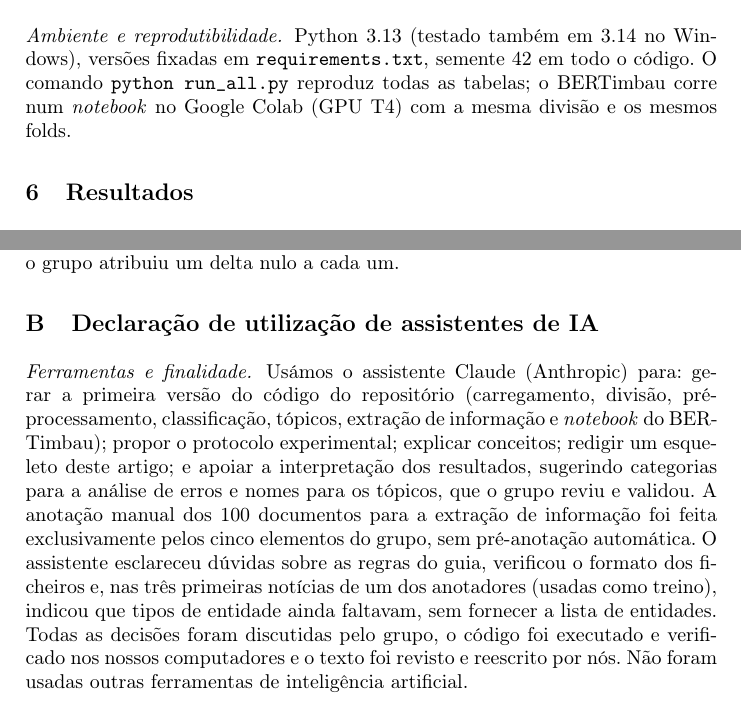
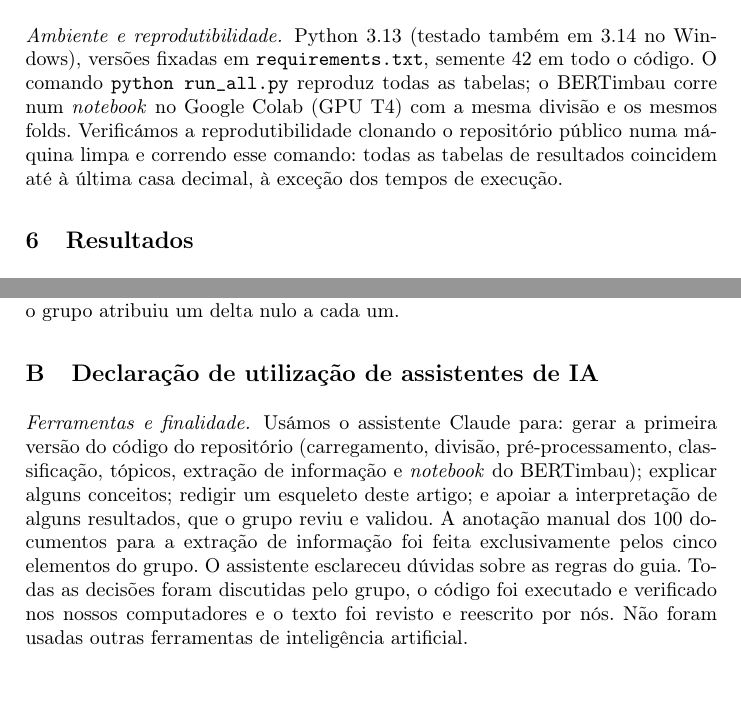
Before and after one commit to hugo7979/fakebr-tm, a LaTeX paper (paper/main.tex, which reads paper/sections/05_configuracao.tex, paper/sections/B_declaracao_ia.tex): two parts of pages 8 and 19 of 20 before the commit and two parts of pages 8 and 19 of 19 after it, joined at a grey line, cut so that both start at the same text. Compiled offline with pdfLaTeX.

Commit message:
Revisão do artigo no Overleaf

```diff
--- a/paper/main.tex
+++ b/paper/main.tex
@@ -21,7 +21,7 @@
 % Marcador de trabalho por fazer. Para a versão final: trocar por \newcommand{\todo}[1]{}
 % e confirmar que não sobra nenhum (procurar "TODO" no PDF).
 \newcommand{\todo}[1]{\textcolor{red}{\textbf{[TODO: #1]}}}
-\newcommand{\repo}{\url{https://github.com/GRUPO/fakebr-tm}} % TODO: endereço real do repositório
+\newcommand{\repo}{\url{https://github.com/hugo7979/fakebr-tm}}
 
 \begin{document}
 \renewcommand{\andname}{e}\renewcommand{\lastandname}{\unskip\ e}
--- a/paper/sections/05_configuracao.tex
+++ b/paper/sections/05_configuracao.tex
@@ -37,4 +37,6 @@ servido para escolher; o teste dá a estimativa sem viés.
 \paragraph{Ambiente e reprodutibilidade.}
 Python 3.13 (testado também em 3.14 no Windows), versões fixadas em \texttt{requirements.txt},
 semente 42 em todo o código. O comando \texttt{python run\_all.py} reproduz todas as tabelas;
-o BERTimbau corre num \emph{notebook} no Google Colab (GPU T4) com a mesma divisão e os mesmos folds.
+o BERTimbau corre num \emph{notebook} no Google Colab (GPU T4) com a mesma divisão e os mesmos folds. Verificámos a reprodutibilidade clonando o repositório
+público numa máquina limpa e correndo esse comando: todas as tabelas de resultados coincidem até
+à última casa decimal, à exceção dos tempos de execução.
--- a/paper/sections/B_declaracao_ia.tex
+++ b/paper/sections/B_declaracao_ia.tex
@@ -2,17 +2,14 @@
 \section{Declaração de utilização de assistentes de IA}\label{app:ia}
 
 \paragraph{Ferramentas e finalidade.}
-Usámos o assistente Claude (Anthropic) para: gerar a primeira versão do código do repositório
-(carregamento, divisão, pré-processamento, classificação, tópicos, extração de informação e
-\emph{notebook} do BERTimbau); propor o protocolo experimental; explicar conceitos; redigir um
-esqueleto deste artigo; e apoiar a interpretação dos resultados, sugerindo categorias para a
-análise de erros e nomes para os tópicos, que o grupo reviu e validou. A anotação manual dos 100
-documentos para a extração de informação foi feita exclusivamente pelos cinco elementos do grupo,
-sem pré-anotação automática. O assistente esclareceu dúvidas sobre as regras do guia, verificou
-o formato dos ficheiros e, nas três primeiras notícias de um dos anotadores (usadas como treino),
-indicou que tipos de entidade ainda faltavam, sem fornecer a lista de entidades. Todas as decisões foram discutidas pelo grupo, o código foi executado e
-verificado nos nossos computadores e o texto foi revisto e reescrito por nós.
-Não foram usadas outras ferramentas de inteligência artificial.
+Usámos o assistente Claude para: gerar a primeira versão do código do repositório (carregamento,
+divisão, pré-processamento, classificação, tópicos, extração de informação e \emph{notebook} do
+BERTimbau); explicar alguns conceitos; redigir um esqueleto deste
+artigo; e apoiar a interpretação de alguns resultados, que o grupo reviu e validou. A anotação manual dos 100
+documentos para a extração de informação foi feita exclusivamente pelos cinco elementos do grupo. O
+assistente esclareceu dúvidas sobre as regras do guia. Todas as decisões foram discutidas pelo
+grupo, o código foi executado e verificado nos nossos computadores e o texto foi revisto e reescrito
+por nós. Não foram usadas outras ferramentas de inteligência artificial.
 
 \paragraph{Casos em que o assistente errou e como demos por isso.}
 \begin{enumerate}
```
Also changed, not shown: paper/main.pdf.
